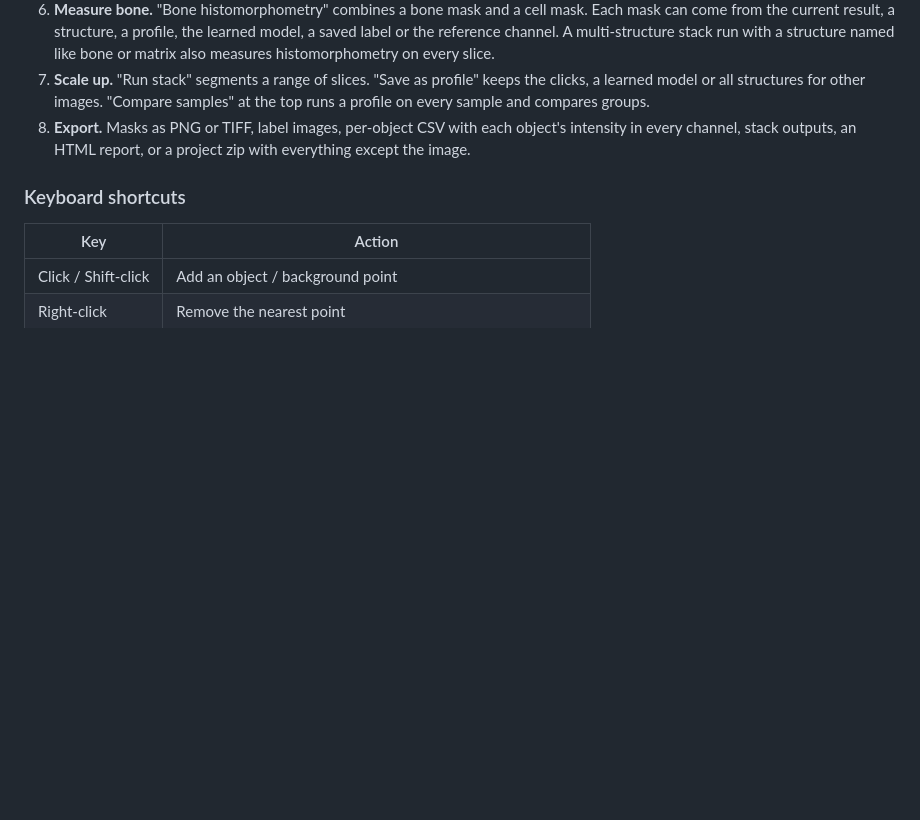
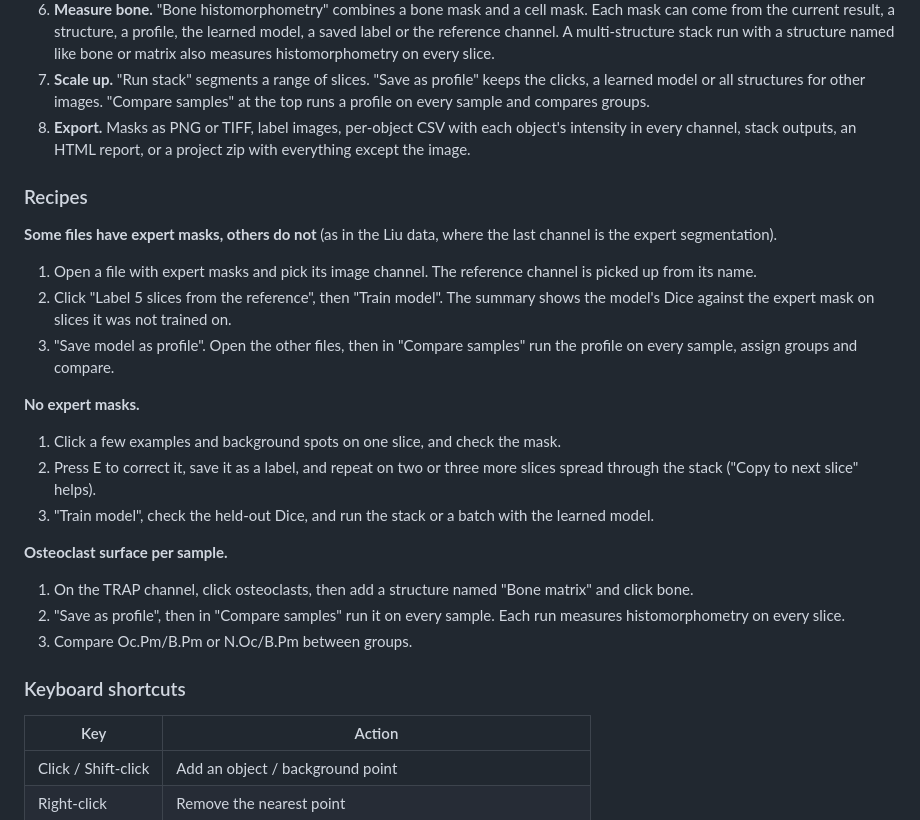
Before and after one commit to matildahellstrom/boneseg, a Markdown page: README.md, the part around the change. Rendered like a GitHub page; blank space fills up the shorter version.

Commit message:
README: recipes for common goals
Three short step-by-step recipes: learning from files with expert masks
and applying the model to the rest, working without expert masks, and
comparing osteoclast surface between groups.

Co-Authored-By: Claude Opus 5.5 <noreply@anthropic.com>

```diff
--- a/README.md
+++ b/README.md
@@ -51,6 +51,23 @@ The image runs on the CPU. For an NVIDIA GPU, change the PyTorch wheel index in
 6. **Measure bone.** "Bone histomorphometry" combines a bone mask and a cell mask. Each mask can come from the current result, a structure, a profile, the learned model, a saved label or the reference channel. A multi-structure stack run with a structure named like bone or matrix also measures histomorphometry on every slice.
 7. **Scale up.** "Run stack" segments a range of slices. "Save as profile" keeps the clicks, a learned model or all structures for other images. "Compare samples" at the top runs a profile on every sample and compares groups.
 8. **Export.** Masks as PNG or TIFF, label images, per-object CSV with each object's intensity in every channel, stack outputs, an HTML report, or a project zip with everything except the image.
+
+### Recipes
+
+**Some files have expert masks, others do not** (as in the Liu data, where the last channel is the expert segmentation).
+1. Open a file with expert masks and pick its image channel. The reference channel is picked up from its name.
+2. Click "Label 5 slices from the reference", then "Train model". The summary shows the model's Dice against the expert mask on slices it was not trained on.
+3. "Save model as profile". Open the other files, then in "Compare samples" run the profile on every sample, assign groups and compare.
+
+**No expert masks.**
+1. Click a few examples and background spots on one slice, and check the mask.
+2. Press E to correct it, save it as a label, and repeat on two or three more slices spread through the stack ("Copy to next slice" helps).
+3. "Train model", check the held-out Dice, and run the stack or a batch with the learned model.
+
+**Osteoclast surface per sample.**
+1. On the TRAP channel, click osteoclasts, then add a structure named "Bone matrix" and click bone.
+2. "Save as profile", then in "Compare samples" run it on every sample. Each run measures histomorphometry on every slice.
+3. Compare Oc.Pm/B.Pm or N.Oc/B.Pm between groups.
 
 ### Keyboard shortcuts
 
```
